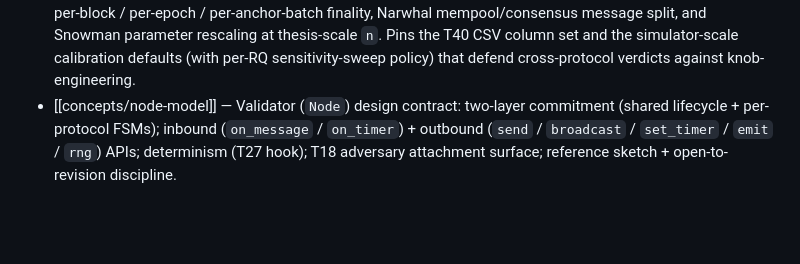
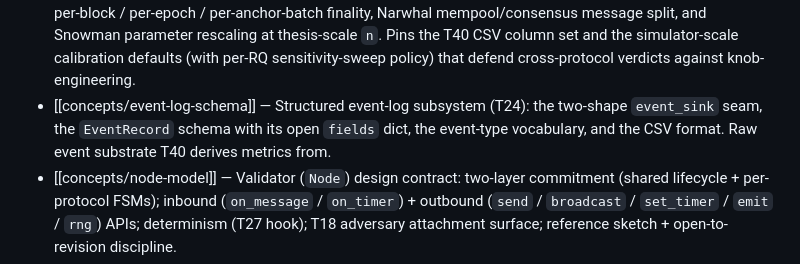
Before and after one commit to palhs/thesis, a Markdown page: wiki/index.md, the part around the change. Drawn GitHub-style; blank space fills up the shorter version.

```diff
--- a/wiki/index.md
+++ b/wiki/index.md
@@ -28,6 +28,7 @@
 - [[concepts/citation-keys]] — Resolver between the wiki `[N]` numbering, the biblatex citation keys, and `wiki/sources/` pages. Citation-key convention (`<firstauthor><year><shortname>`), entry-type assignment, and the 18-entry `[N]` ↔ bibkey ↔ source-page mapping for `references.bib` (T68 initial build).
 - [[concepts/evaluation-metrics]] — Unified metric schema (latency / throughput / overhead / reliability); reported literature ranges; adversarial and delay axes; metric → RQ map; simulator instrumentation contract. Canonical *definitions*; family-agnostic.
 - [[concepts/metric-reconciliation]] — Companion to `evaluation-metrics`: per-protocol *formulas* against the four-protocol scope (PBFT, Casper FFG, Snowman, Narwhal+Tusk). Reconciles linear-chain vs DAG output, per-block / per-epoch / per-anchor-batch finality, Narwhal mempool/consensus message split, and Snowman parameter rescaling at thesis-scale `n`. Pins the T40 CSV column set and the simulator-scale calibration defaults (with per-RQ sensitivity-sweep policy) that defend cross-protocol verdicts against knob-engineering.
+- [[concepts/event-log-schema]] — Structured event-log subsystem (T24): the two-shape `event_sink` seam, the `EventRecord` schema with its open `fields` dict, the event-type vocabulary, and the CSV format. Raw event substrate T40 derives metrics from.
 - [[concepts/node-model]] — Validator (`Node`) design contract: two-layer commitment (shared lifecycle + per-protocol FSMs); inbound (`on_message` / `on_timer`) + outbound (`send` / `broadcast` / `set_timer` / `emit` / `rng`) APIs; determinism (T27 hook); T18 adversary attachment surface; reference sketch + open-to-revision discipline.
 - [[concepts/network-model]] — Network (`Network`) design contract: latency-only full-mesh delivery; T14 seam (`Message` envelope + `NodeId → endpoint` registry); at-most-once delivery, no order guarantee, no retries; outbound API integration; honest-infrastructure adversary boundary; reference sketch; open-to-revision register spanning both halves of T15.
 - [[concepts/network-model-phases]] — Companion to `network-model`: phase-driven runtime mechanics (delay distributions, drop model, partition expression, phase timeline rules) plus the network-level determinism contract (network-scoped RNG, sampling order, forbidden surfaces). Split per `docs/wiki-spec.md` § Page size.
```
Also changed, not shown: wiki/concepts/event-log-schema.md (added, +171 -0 lines), wiki/concepts/node-model.md (+11 -0 lines).
